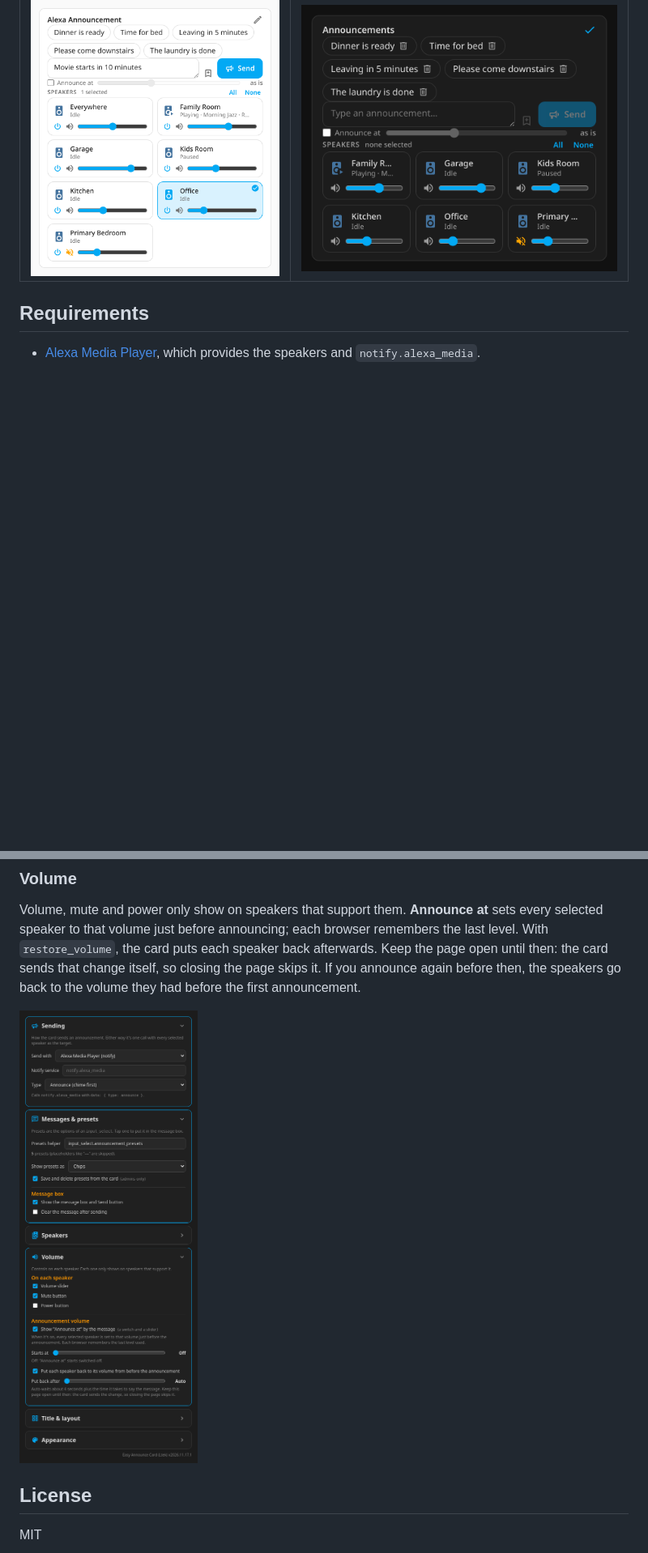
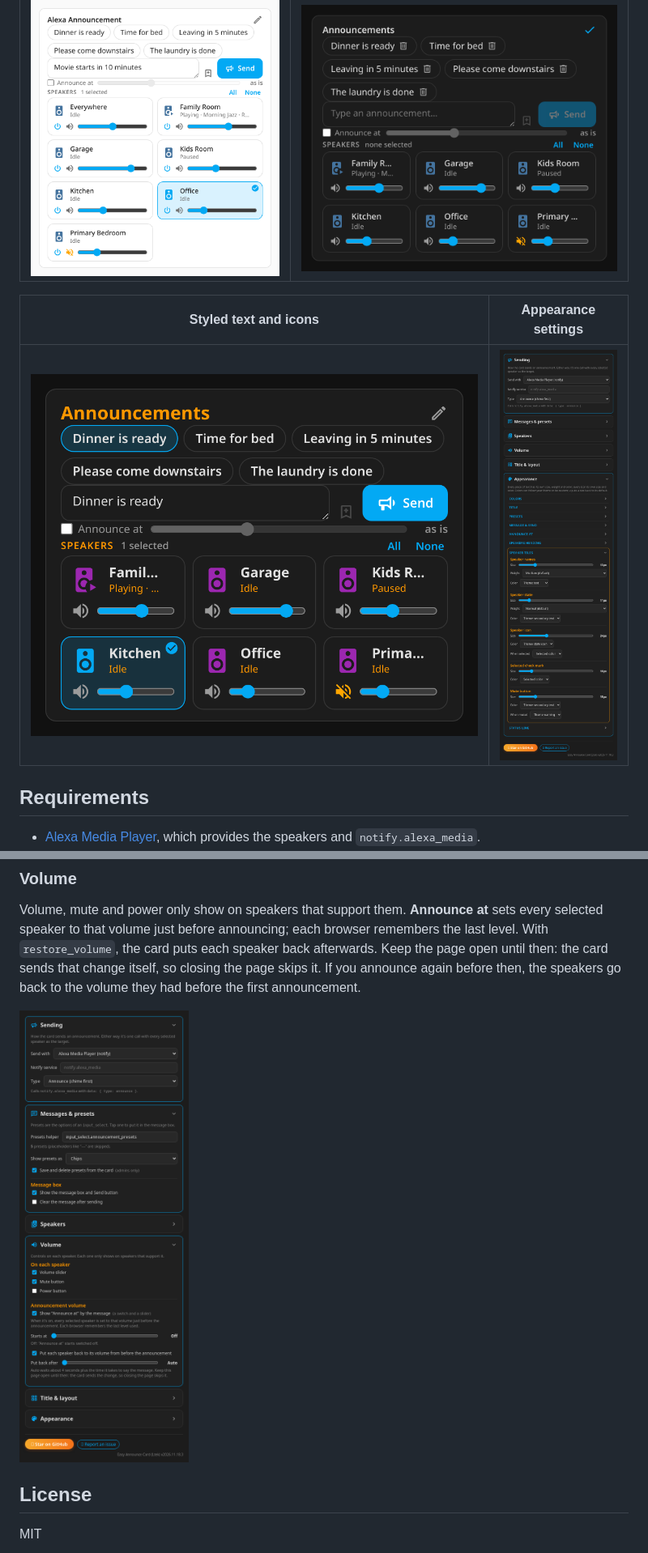
Before and after one commit to Ltek/easy-announce-card, a Markdown page: README.md, 2 parts joined by grey strips. Shown at 81% size. Drawn GitHub-style; pictures changed too: screenshots/04-editor.png, screenshots/05-styled.png (added), screenshots/06-editor-appearance.png (added); blank space fills up the shorter version.

Commit message:
v2026.11.18.4: Size, weight and color for each text; size and color for each icon

```diff
--- a/README.md
+++ b/README.md
@@ -27,6 +29,10 @@ speakers, press **Send**. One call reaches every speaker you picked. History is
 | Light theme, 2 columns | Editing presets |
 |---|---|
 | ![Light theme](screenshots/02-light.png) | ![Editing presets](screenshots/03-edit-presets.png) |
+
+| Styled text and icons | Appearance settings |
+|---|---|
+| ![Styled](screenshots/05-styled.png) | ![Appearance settings](screenshots/06-editor-appearance.png) |
 
 ## Requirements
 
```
Also changed, not shown: other parts of README.md (+27 -2 lines), CHANGELOG.md (+10 -0 lines), 1 other file.
